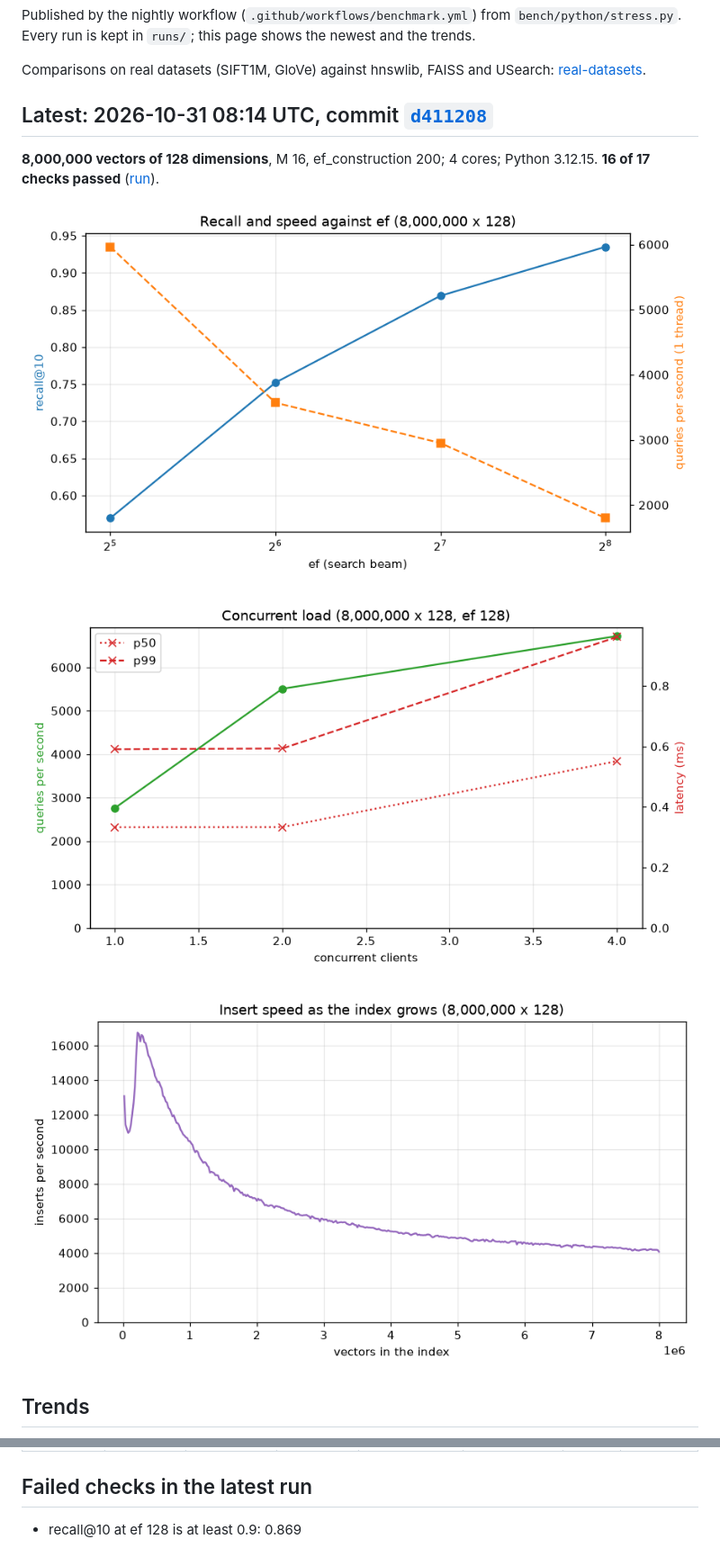
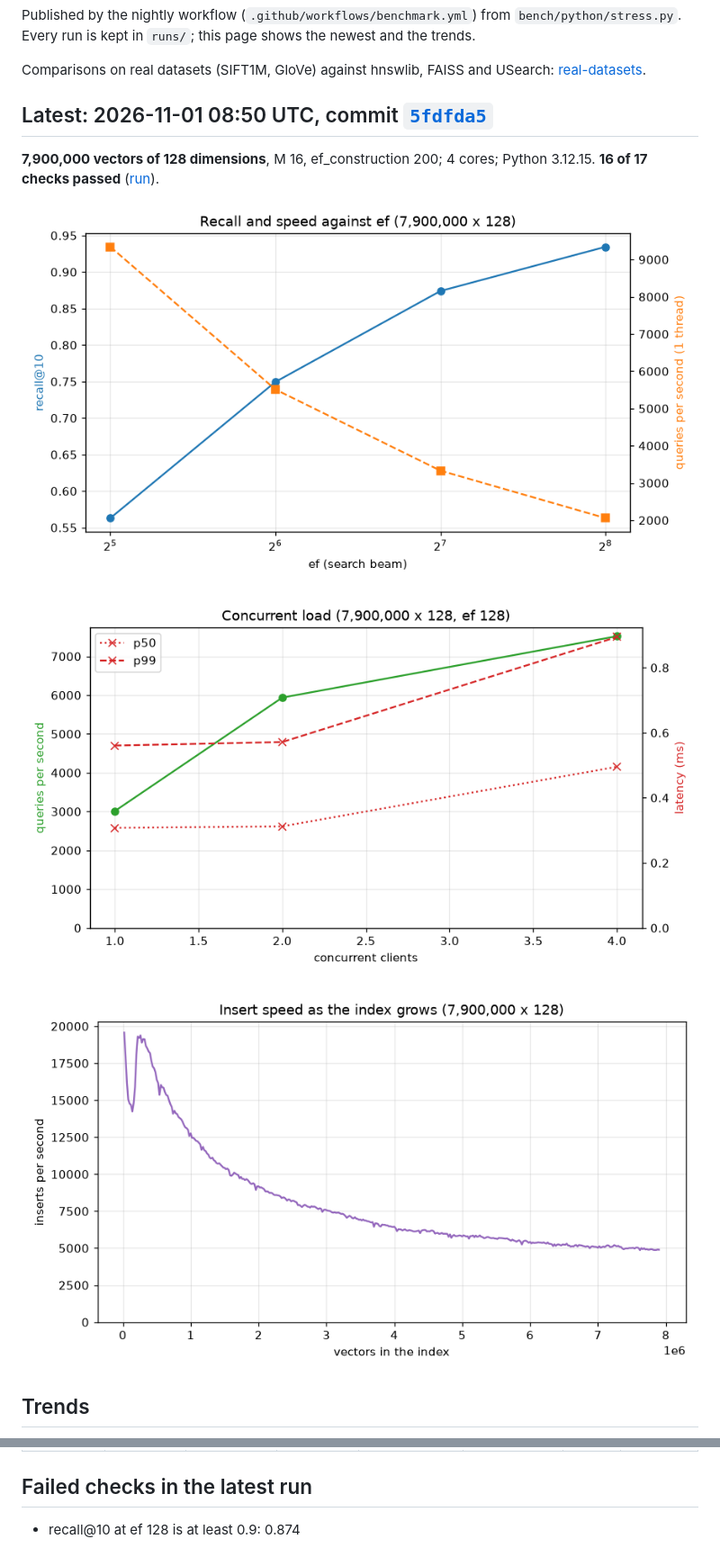
Before and after one commit to praknig/hnsw_lite, a Markdown page: README.md, 2 parts joined by grey strips. Shown at 90% size. GitHub-like rendering; pictures changed too: latest-build.png, latest-load.png, latest-recall.png.

Commit message:
Benchmark 2026-11-01 for 5fdfda5

```diff
--- a/README.md
+++ b/README.md
@@ -4,9 +4,9 @@ Published by the nightly workflow (`.github/workflows/benchmark.yml`) from `benc
 
 Comparisons on real datasets (SIFT1M, GloVe) against hnswlib, FAISS and USearch: [real-datasets](real-datasets/README.md).
 
-## Latest: 2026-10-31 08:14 UTC, commit [`d411208`](https://github.com/praknig/hnsw_lite/commit/d41120886df5fc7912987d47e9c02310f596fe9b)
+## Latest: 2026-11-01 08:50 UTC, commit [`5fdfda5`](https://github.com/praknig/hnsw_lite/commit/5fdfda5fd8f0e216185417306d7e18a9a5b70e83)
 
-**8,000,000 vectors of 128 dimensions**, M 16, ef_construction 200; 4 cores; Python 3.12.15. **16 of 17 checks passed** ([run](https://github.com/praknig/hnsw_lite/actions/runs/41181751708)).
+**7,900,000 vectors of 128 dimensions**, M 16, ef_construction 200; 4 cores; Python 3.12.15. **16 of 17 checks passed** ([run](https://github.com/praknig/hnsw_lite/actions/runs/41288729011)).
 
 ![latest-recall.png](latest-recall.png)
 
@@ -32,4 +33,4 @@ Runs on different machines or of different sizes are not directly comparable (si
 
 ## Failed checks in the latest run
 
-- recall@10 at ef 128 is at least 0.9: 0.869
+- recall@10 at ef 128 is at least 0.9: 0.874
```
Also changed, not shown: other parts of README.md (+1 -0 lines), history.png, 2 other files.
